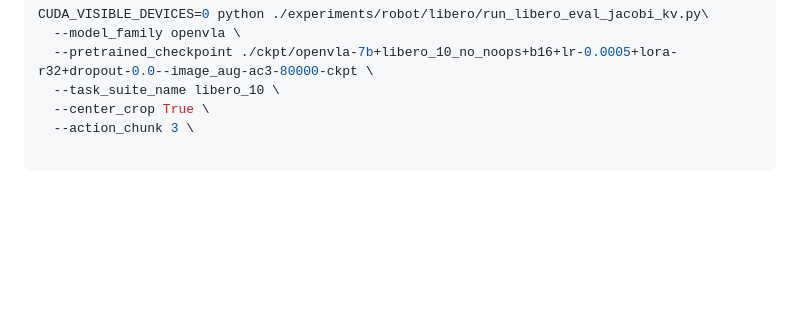
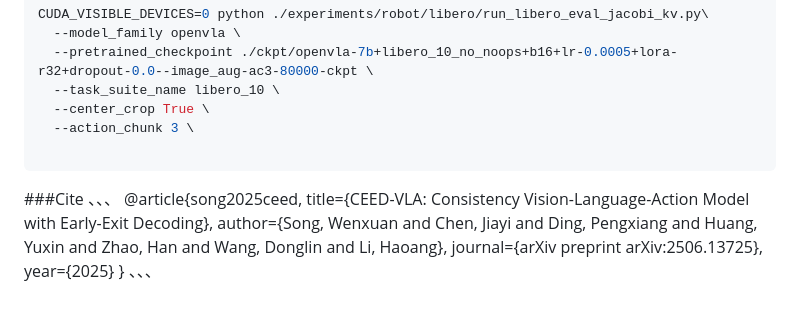
Before and after one commit to OpenHelix-Team/CEED-VLA, a Markdown page: README.md, the part around the change. Drawn GitHub-style; blank space fills up the shorter version.

````diff
--- a/README.md
+++ b/README.md
@@ -187,3 +187,13 @@ CUDA_VISIBLE_DEVICES=0 python ./experiments/robot/libero/run_libero_eval_jacobi_
   --action_chunk 3 \
 
 ```
+
+###Cite
+、、、
+@article{song2025ceed,
+  title={CEED-VLA: Consistency Vision-Language-Action Model with Early-Exit Decoding},
+  author={Song, Wenxuan and Chen, Jiayi and Ding, Pengxiang and Huang, Yuxin and Zhao, Han and Wang, Donglin and Li, Haoang},
+  journal={arXiv preprint arXiv:2506.13725},
+  year={2025}
+}
+、、、
````
